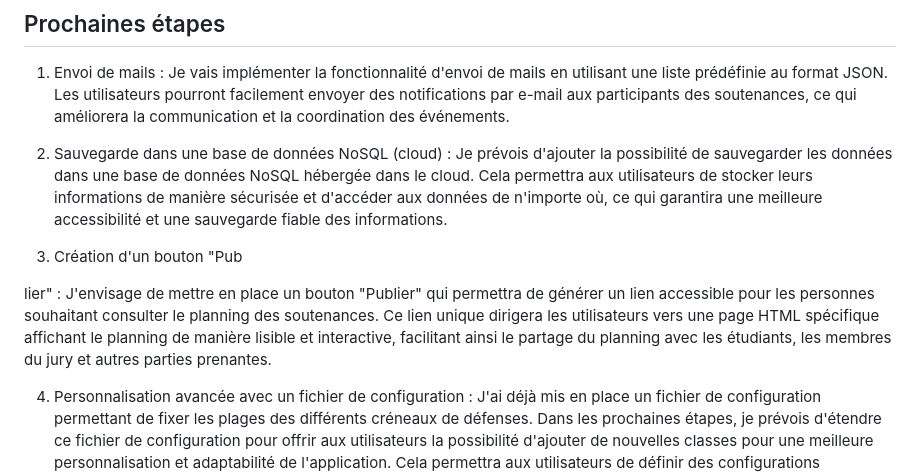
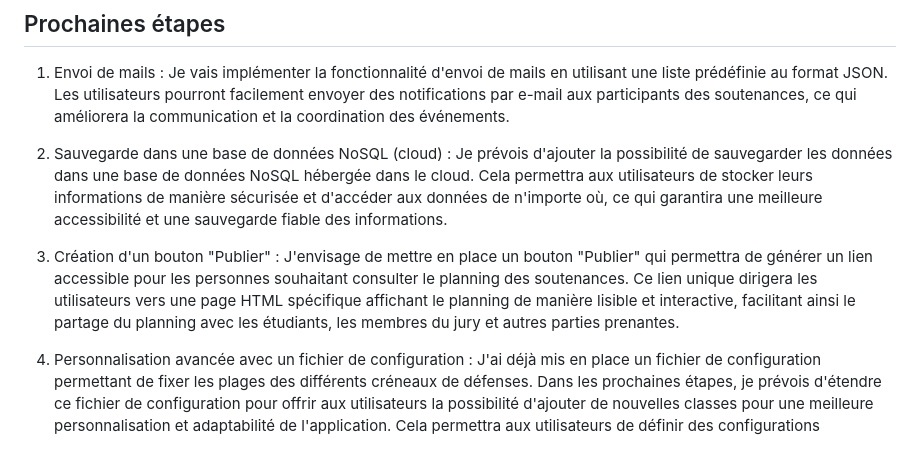
Before and after one commit to ETML-HCS/tpiorganizer2023, a Markdown page: README.md, the part around the change. Rendered like a GitHub page; blank space fills up the shorter version.

Commit message:
[Correction] Readme

```diff
--- a/README.md
+++ b/README.md
@@ -58,9 +58,7 @@ Ce projet est sous licence MIT. Pour plus d'informations, consultez le fichier L
 
 2. Sauvegarde dans une base de données NoSQL (cloud) : Je prévois d'ajouter la possibilité de sauvegarder les données dans une base de données NoSQL hébergée dans le cloud. Cela permettra aux utilisateurs de stocker leurs informations de manière sécurisée et d'accéder aux données de n'importe où, ce qui garantira une meilleure accessibilité et une sauvegarde fiable des informations.
 
-3. Création d'un bouton "Pub
-
-lier" : J'envisage de mettre en place un bouton "Publier" qui permettra de générer un lien accessible pour les personnes souhaitant consulter le planning des soutenances. Ce lien unique dirigera les utilisateurs vers une page HTML spécifique affichant le planning de manière lisible et interactive, facilitant ainsi le partage du planning avec les étudiants, les membres du jury et autres parties prenantes.
+3. Création d'un bouton "Publier" : J'envisage de mettre en place un bouton "Publier" qui permettra de générer un lien accessible pour les personnes souhaitant consulter le planning des soutenances. Ce lien unique dirigera les utilisateurs vers une page HTML spécifique affichant le planning de manière lisible et interactive, facilitant ainsi le partage du planning avec les étudiants, les membres du jury et autres parties prenantes.
 
 4. Personnalisation avancée avec un fichier de configuration : J'ai déjà mis en place un fichier de configuration permettant de fixer les plages des différents créneaux de défenses. Dans les prochaines étapes, je prévois d'étendre ce fichier de configuration pour offrir aux utilisateurs la possibilité d'ajouter de nouvelles classes pour une meilleure personnalisation et adaptabilité de l'application. Cela permettra aux utilisateurs de définir des configurations spécifiques à leurs besoins et préférences.
 
```
